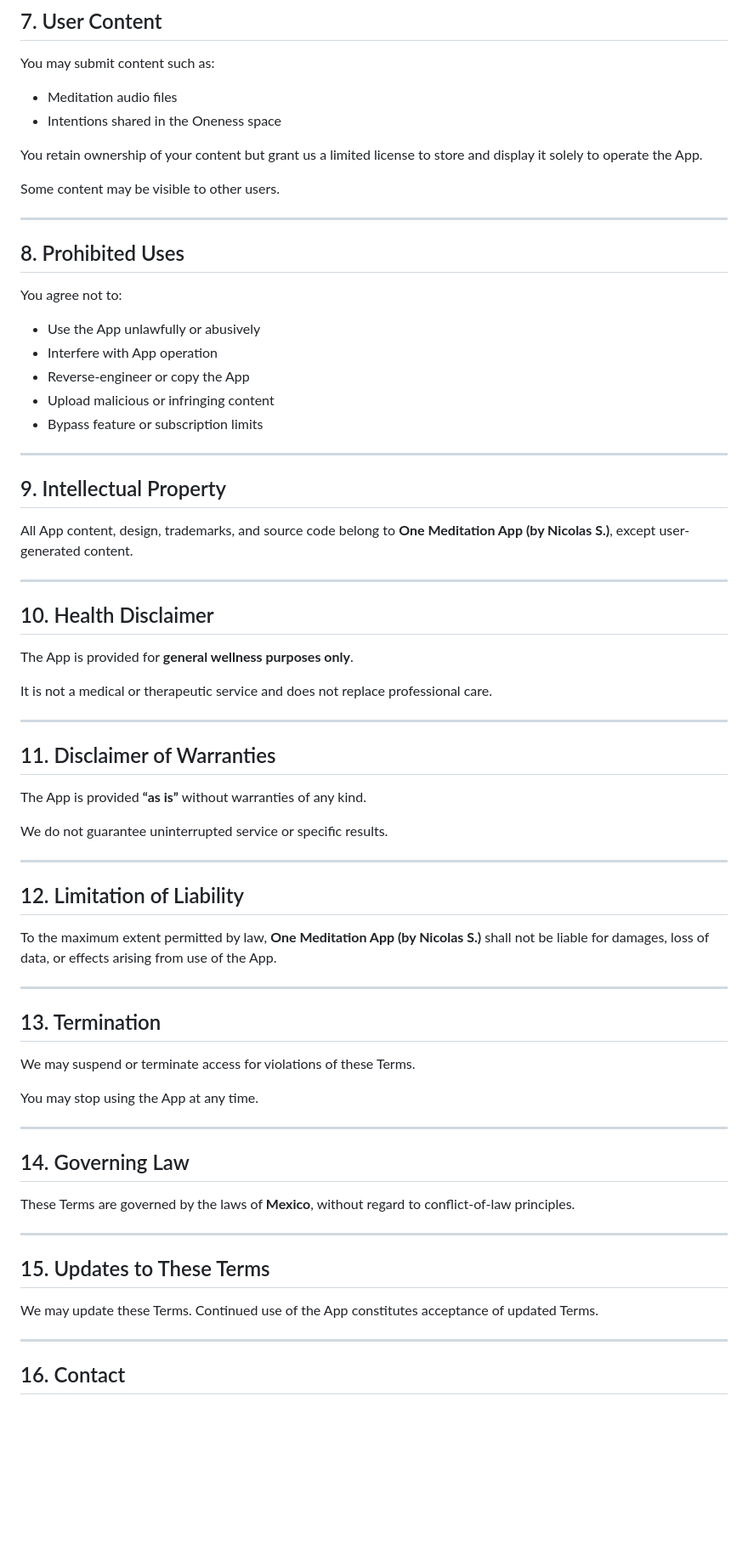
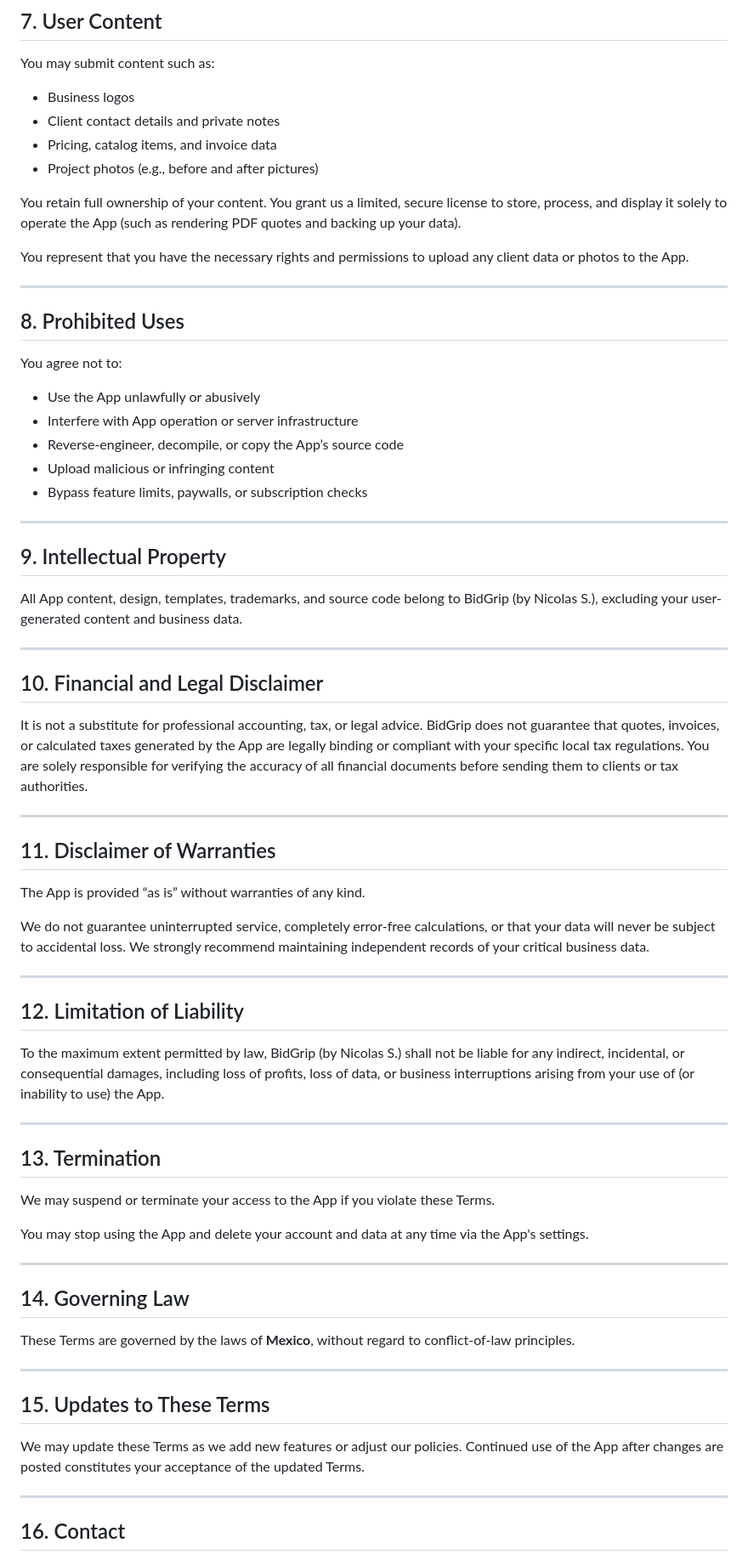
Before and after one commit to nsg91/bidgrip-website, a Markdown page: terms.md, the part around one of its changes. Shown at 85% size. Drawn GitHub-style; blank space fills up the shorter version.

```diff
--- a/terms.md
+++ b/terms.md
@@ -90,12 +88,14 @@ B. Payment & Auto-Renewal
 
 You may submit content such as:
 
-- Meditation audio files
-- Intentions shared in the Oneness space
+- Business logos
+- Client contact details and private notes
+- Pricing, catalog items, and invoice data
+- Project photos (e.g., before and after pictures)
 
-You retain ownership of your content but grant us a limited license to store and display it solely to operate the App.
+You retain full ownership of your content. You grant us a limited, secure license to store, process, and display it solely to operate the App (such as rendering PDF quotes and backing up your data).
 
-Some content may be visible to other users.
+You represent that you have the necessary rights and permissions to upload any client data or photos to the App.
 
 ---
 
@@ -104,46 +104,44 @@ Some content may be visible to other users.
 You agree not to:
 
 - Use the App unlawfully or abusively
-- Interfere with App operation
-- Reverse-engineer or copy the App
+- Interfere with App operation or server infrastructure
+- Reverse-engineer, decompile, or copy the App’s source code
 - Upload malicious or infringing content
-- Bypass feature or subscription limits
+- Bypass feature limits, paywalls, or subscription checks
 
 ---
 
 ## 9. Intellectual Property
 
-All App content, design, trademarks, and source code belong to **One Meditation App (by Nicolas S.)**, except user-generated content.
+All App content, design, templates, trademarks, and source code belong to BidGrip (by Nicolas S.), excluding your user-generated content and business data.
 
 ---
 
-## 10. Health Disclaimer
+## 10. Financial and Legal Disclaimer
 
-The App is provided for **general wellness purposes only**.
-
-It is not a medical or therapeutic service and does not replace professional care.
+It is not a substitute for professional accounting, tax, or legal advice. BidGrip does not guarantee that quotes, invoices, or calculated taxes generated by the App are legally binding or compliant with your specific local tax regulations. You are solely responsible for verifying the accuracy of all financial documents before sending them to clients or tax authorities.
 
 ---
 
 ## 11. Disclaimer of Warranties
 
-The App is provided **“as is”** without warranties of any kind.
+The App is provided “as is” without warranties of any kind.
 
-We do not guarantee uninterrupted service or specific results.
+We do not guarantee uninterrupted service, completely error-free calculations, or that your data will never be subject to accidental loss. We strongly recommend maintaining independent records of your critical business data.
 
 ---
 
 ## 12. Limitation of Liability
 
-To the maximum extent permitted by law, **One Meditation App (by Nicolas S.)** shall not be liable for damages, loss of data, or effects arising from use of the App.
+To the maximum extent permitted by law, BidGrip (by Nicolas S.) shall not be liable for any indirect, incidental, or consequential damages, including loss of profits, loss of data, or business interruptions arising from your use of (or inability to use) the App.
 
 ---
 
 ## 13. Termination
 
-We may suspend or terminate access for violations of these Terms.
+We may suspend or terminate your access to the App if you violate these Terms.
 
-You may stop using the App at any time.
+You may stop using the App and delete your account and data at any time via the App's settings.
 
 ---
 
@@ -155,7 +153,7 @@ These Terms are governed by the laws of **Mexico**, without regard to conflict-o
 
 ## 15. Updates to These Terms
 
-We may update these Terms. Continued use of the App constitutes acceptance of updated Terms.
+We may update these Terms as we add new features or adjust our policies. Continued use of the App after changes are posted constitutes your acceptance of the updated Terms.
 
 ---
 
```
Also changed, not shown: other parts of terms.md (+21 -23 lines).
